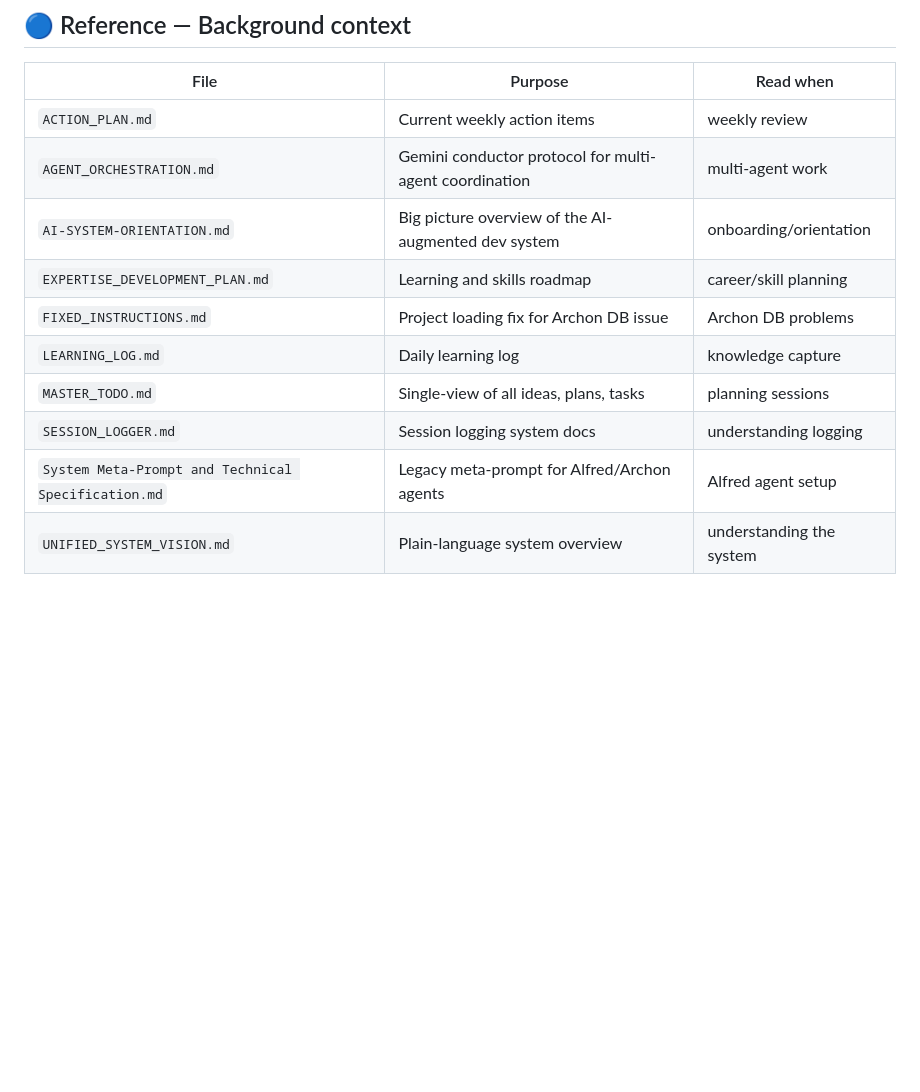
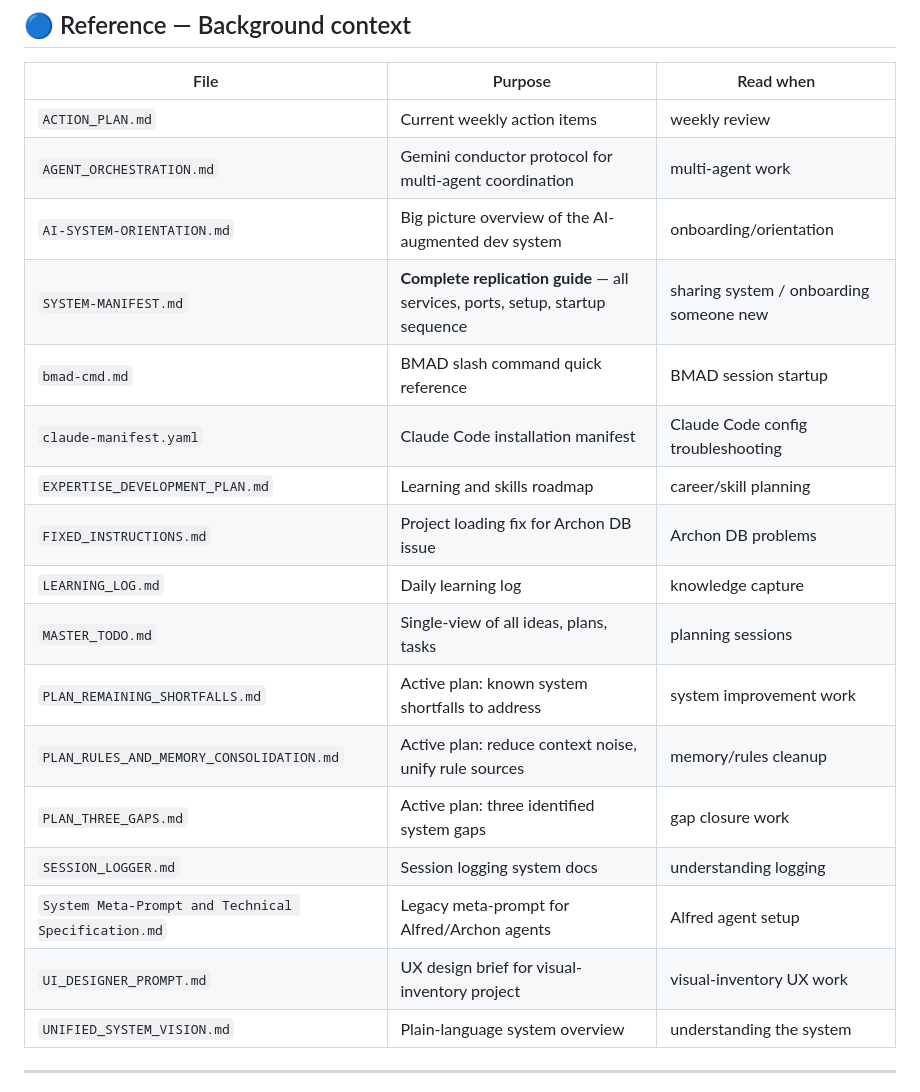
Before and after one commit to sergeville/Documentation, a Markdown page: AGENT_MANIFEST.md, the part around one of its changes. Drawn GitHub-style; blank space fills up the shorter version.

```diff
--- a/AGENT_MANIFEST.md
+++ b/AGENT_MANIFEST.md
@@ -44,12 +44,19 @@ Files marked **archive** are historical — skip unless investigating past work.
 | `ACTION_PLAN.md` | Current weekly action items | weekly review |
 | `AGENT_ORCHESTRATION.md` | Gemini conductor protocol for multi-agent coordination | multi-agent work |
 | `AI-SYSTEM-ORIENTATION.md` | Big picture overview of the AI-augmented dev system | onboarding/orientation |
+| `SYSTEM-MANIFEST.md` | **Complete replication guide** — all services, ports, setup, startup sequence | sharing system / onboarding someone new |
+| `bmad-cmd.md` | BMAD slash command quick reference | BMAD session startup |
+| `claude-manifest.yaml` | Claude Code installation manifest | Claude Code config troubleshooting |
 | `EXPERTISE_DEVELOPMENT_PLAN.md` | Learning and skills roadmap | career/skill planning |
 | `FIXED_INSTRUCTIONS.md` | Project loading fix for Archon DB issue | Archon DB problems |
 | `LEARNING_LOG.md` | Daily learning log | knowledge capture |
 | `MASTER_TODO.md` | Single-view of all ideas, plans, tasks | planning sessions |
+| `PLAN_REMAINING_SHORTFALLS.md` | Active plan: known system shortfalls to address | system improvement work |
+| `PLAN_RULES_AND_MEMORY_CONSOLIDATION.md` | Active plan: reduce context noise, unify rule sources | memory/rules cleanup |
+| `PLAN_THREE_GAPS.md` | Active plan: three identified system gaps | gap closure work |
 | `SESSION_LOGGER.md` | Session logging system docs | understanding logging |
 | `System Meta-Prompt and Technical Specification.md` | Legacy meta-prompt for Alfred/Archon agents | Alfred agent setup |
+| `UI_DESIGNER_PROMPT.md` | UX design brief for visual-inventory project | visual-inventory UX work |
 | `UNIFIED_SYSTEM_VISION.md` | Plain-language system overview | understanding the system |
 
 ---
```
Also changed, not shown: other parts of AGENT_MANIFEST.md (+30 -12 lines), PROJECTS_MANIFEST.md (+2 -1 lines).
